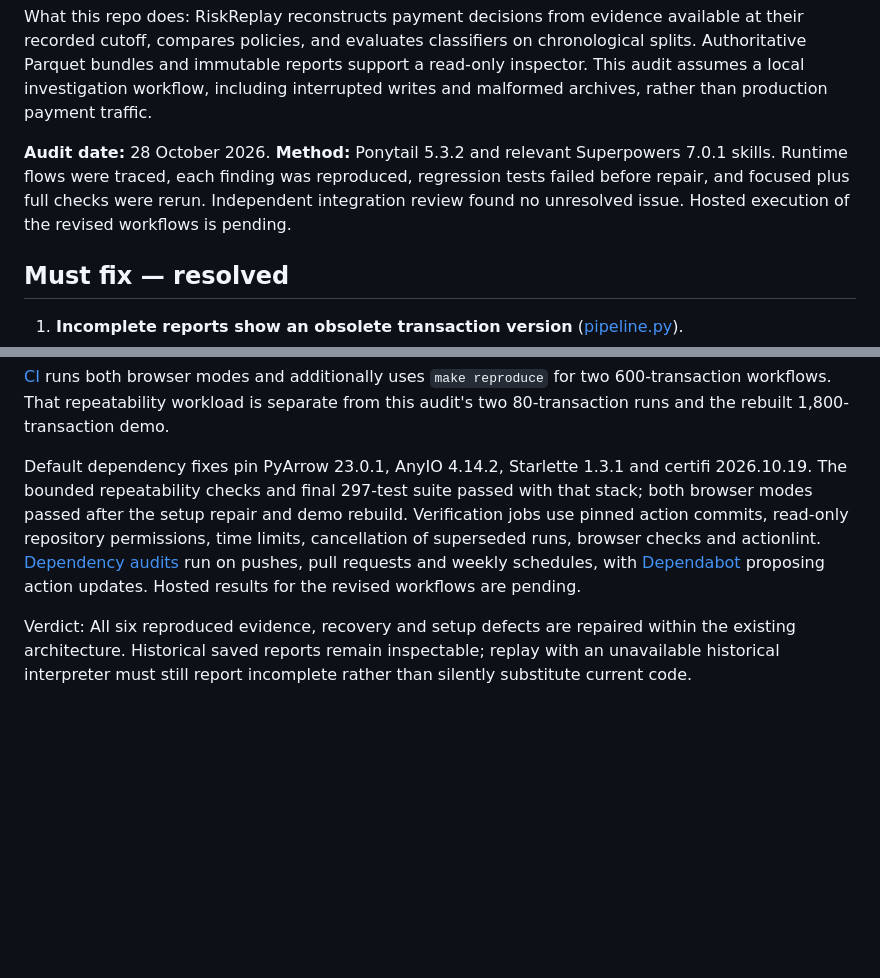
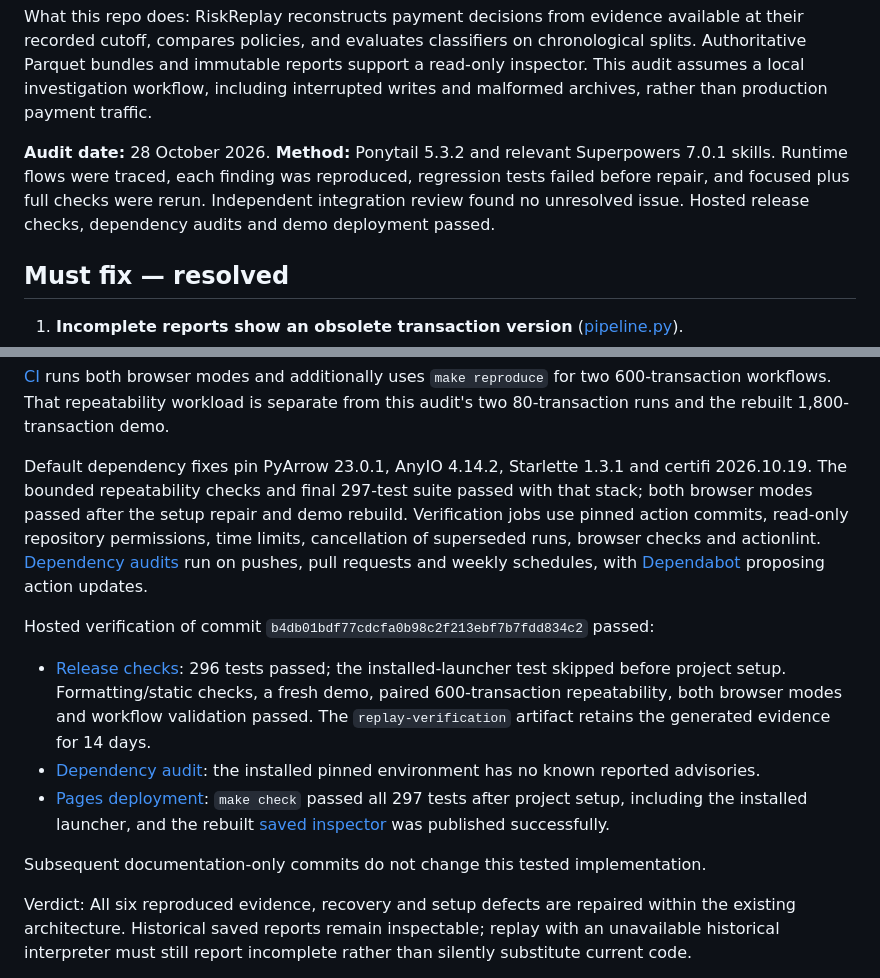
Before and after one commit to ah682/riskreplay, a Markdown page: docs/QUALITY_AUDIT.md, 2 parts joined by grey strips. Rendered like a GitHub page; blank space fills up the shorter version.

Commit message:
Record hosted replay verification results [skip ci]

```diff
--- a/docs/QUALITY_AUDIT.md
+++ b/docs/QUALITY_AUDIT.md
@@ -1,6 +1,6 @@
 What this repo does: RiskReplay reconstructs payment decisions from evidence available at their recorded cutoff, compares policies, and evaluates classifiers on chronological splits. Authoritative Parquet bundles and immutable reports support a read-only inspector. This audit assumes a local investigation workflow, including interrupted writes and malformed archives, rather than production payment traffic.
 
-**Audit date:** 28 October 2026. **Method:** Ponytail 5.3.2 and relevant Superpowers 7.0.1 skills. Runtime flows were traced, each finding was reproduced, regression tests failed before repair, and focused plus full checks were rerun. Independent integration review found no unresolved issue. Hosted execution of the revised workflows is pending.
+**Audit date:** 28 October 2026. **Method:** Ponytail 5.3.2 and relevant Superpowers 7.0.1 skills. Runtime flows were traced, each finding was reproduced, regression tests failed before repair, and focused plus full checks were rerun. Independent integration review found no unresolved issue. Hosted release checks, dependency audits and demo deployment passed.
 
 ## Must fix — resolved
 
@@ -72,7 +72,15 @@ make pages
 
 [CI](../.github/workflows/ci.yml) runs both browser modes and additionally uses `make reproduce` for two 600-transaction workflows. That repeatability workload is separate from this audit's two 80-transaction runs and the rebuilt 1,800-transaction demo.
 
-Default dependency fixes pin PyArrow 23.0.1, AnyIO 4.14.2, Starlette 1.3.1 and certifi 2026.10.19. The bounded repeatability checks and final 297-test suite passed with that stack; both browser modes passed after the setup repair and demo rebuild. Verification jobs use pinned action commits, read-only repository permissions, time limits, cancellation of superseded runs, browser checks and actionlint. [Dependency audits](../.github/workflows/dependencies.yml) run on pushes, pull requests and weekly schedules, with [Dependabot](../.github/dependabot.yml) proposing action updates. Hosted results for the revised workflows are pending.
+Default dependency fixes pin PyArrow 23.0.1, AnyIO 4.14.2, Starlette 1.3.1 and certifi 2026.10.19. The bounded repeatability checks and final 297-test suite passed with that stack; both browser modes passed after the setup repair and demo rebuild. Verification jobs use pinned action commits, read-only repository permissions, time limits, cancellation of superseded runs, browser checks and actionlint. [Dependency audits](../.github/workflows/dependencies.yml) run on pushes, pull requests and weekly schedules, with [Dependabot](../.github/dependabot.yml) proposing action updates.
+
+Hosted verification of commit `b4db01bdf77cdcfa0b98c2f213ebf7b7fdd834c2` passed:
+
+- [Release checks](https://github.com/ah682/riskreplay/actions/runs/40672845435): 296 tests passed; the installed-launcher test skipped before project setup. Formatting/static checks, a fresh demo, paired 600-transaction repeatability, both browser modes and workflow validation passed. The `replay-verification` artifact retains the generated evidence for 14 days.
+- [Dependency audit](https://github.com/ah682/riskreplay/actions/runs/40672845459): the installed pinned environment has no known reported advisories.
+- [Pages deployment](https://github.com/ah682/riskreplay/actions/runs/40672845546): `make check` passed all 297 tests after project setup, including the installed launcher, and the rebuilt [saved inspector](https://ah682.github.io/riskreplay/) was published successfully.
+
+Subsequent documentation-only commits do not change this tested implementation.
 
 Verdict: All six reproduced evidence, recovery and setup defects are repaired within the existing architecture. Historical saved reports remain inspectable; replay with an unavailable historical interpreter must still report incomplete rather than silently substitute current code.
 
```
Also changed, not shown: 1 other file.
